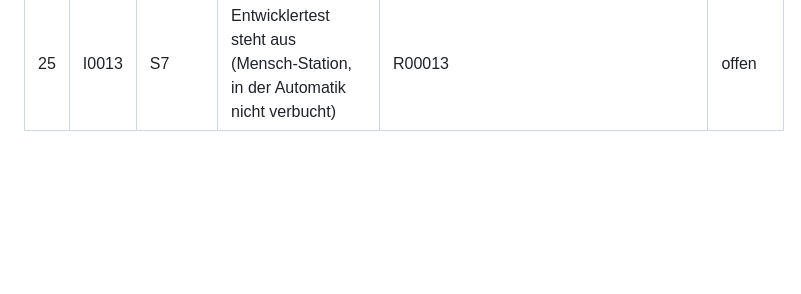
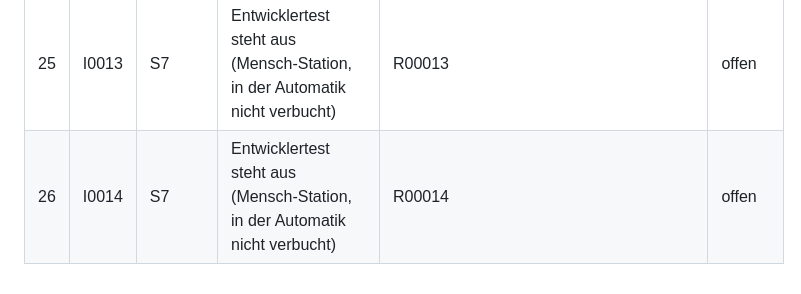
Before and after one commit to stho32/kanbanD, a Markdown page: kanbanD-anmerkungen.md, the part around the change. Rendered like a GitHub page; blank space fills up the shorter version.

Commit message:
[R00014] Anmerkung: Entwicklertest I0014 steht aus
Co-Authored-By: Claude Opus 5.5 (1M context) <noreply@anthropic.com>

```diff
--- a/kanbanD-anmerkungen.md
+++ b/kanbanD-anmerkungen.md
@@ -29,3 +29,4 @@ Gesammelt im Lauf `/anwendung` (Automatik auf Auftrag vom 2026-10-18: Mensch-Sta
 | 23 | I0011 | S7 | Entwicklertest steht aus (Mensch-Station, in der Automatik nicht verbucht) | R00011 | offen |
 | 24 | I0012 | S7 | Entwicklertest steht aus (Mensch-Station, in der Automatik nicht verbucht) | R00012 | offen |
 | 25 | I0013 | S7 | Entwicklertest steht aus (Mensch-Station, in der Automatik nicht verbucht) | R00013 | offen |
+| 26 | I0014 | S7 | Entwicklertest steht aus (Mensch-Station, in der Automatik nicht verbucht) | R00014 | offen |
```
